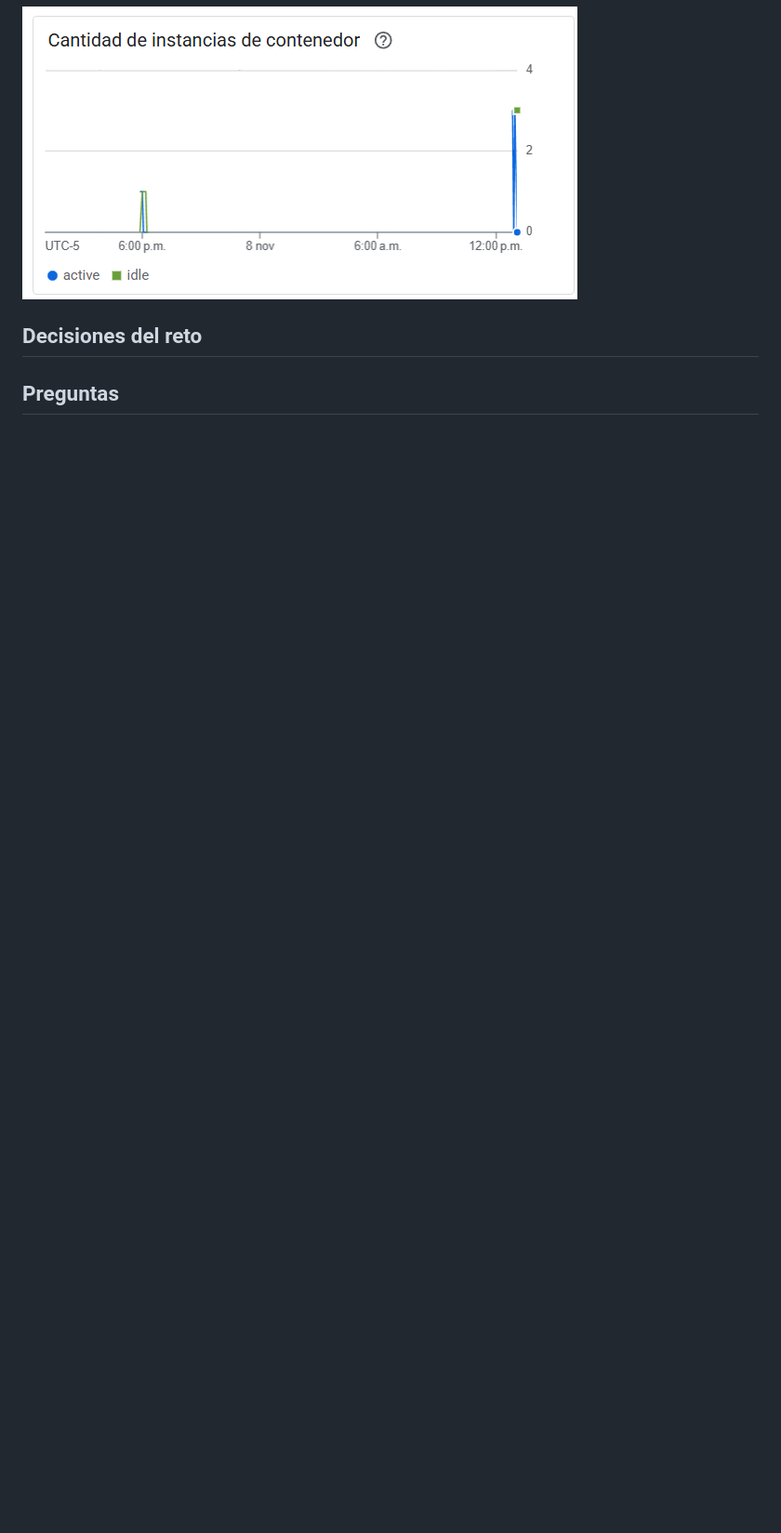
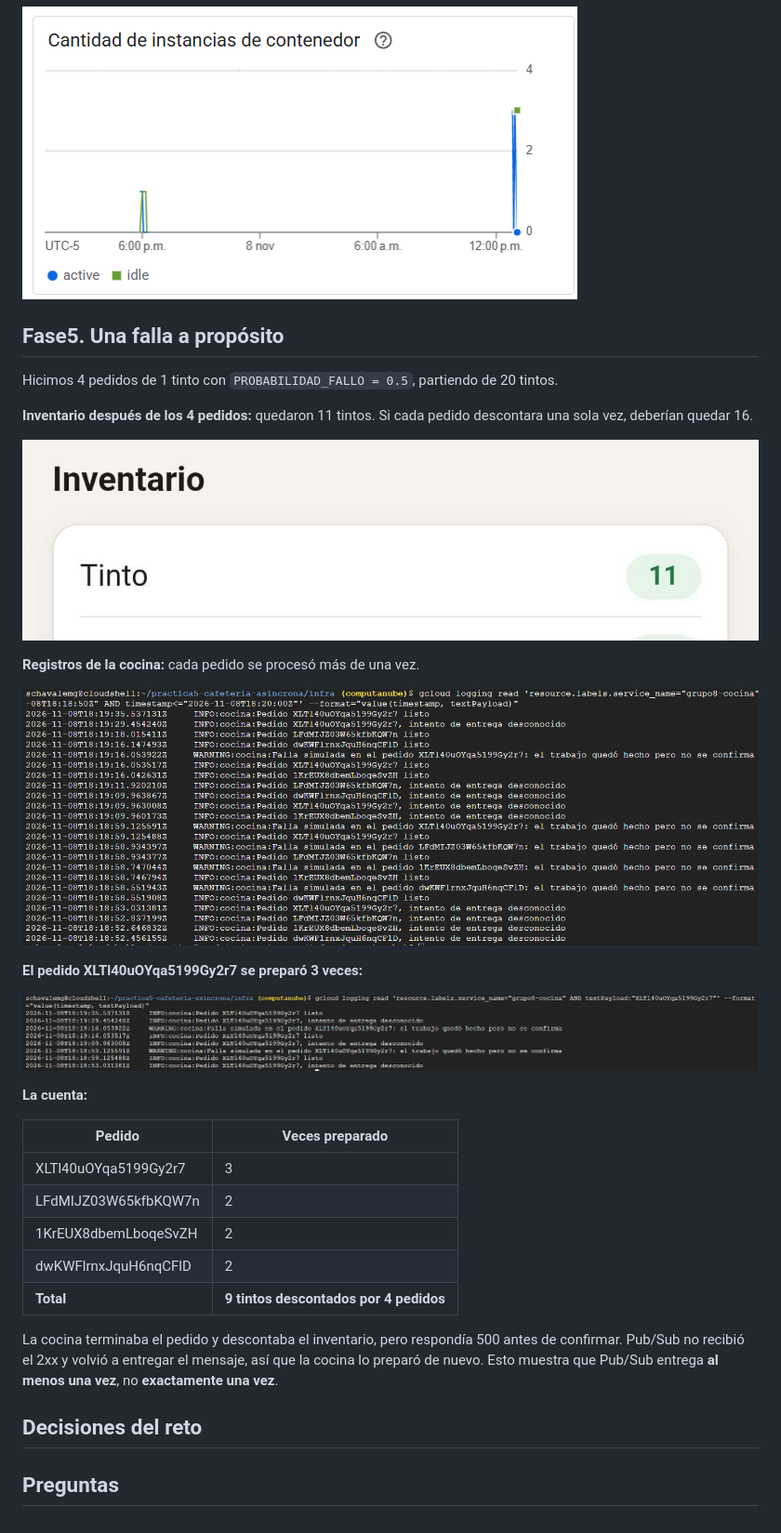
Before and after one commit to ScharidMG/practica5-cafeteria-asincrona, a Markdown page: README.md, the part around the change. Shown at 93% size. GitHub-like rendering; pictures changed too: Evidencias/Evidencia5a.jpeg (added), Evidencias/Evidencia5b.png (added), Evidencias/Evidencia5c.png (added); blank space fills up the shorter version.

Commit message:
fase 5: falla inyectada

```diff
--- a/README.md
+++ b/README.md
@@ -247,6 +247,36 @@ Frontend:
 
 ![Evidencia 4e](./Evidencias/Evidencia4e.png)
 
+## Fase5. Una falla a propósito
+
+Hicimos 4 pedidos de 1 tinto con `PROBABILIDAD_FALLO = 0.5`, partiendo de 20 tintos.
+
+**Inventario después de los 4 pedidos:** quedaron 11 tintos.
+Si cada pedido descontara una sola vez, deberían quedar 16.
+
+![Evidencia 5a](./Evidencias/Evidencia5a.jpeg)
+
+**Registros de la cocina:** cada pedido se procesó más de una vez.
+
+![Evidencia 5b](./Evidencias/Evidencia5b.png)
+
+**El pedido XLTl40uOYqa5199Gy2r7 se preparó 3 veces:**
+
+![Evidencia 5c](./Evidencias/Evidencia5c.png)
+
+**La cuenta:**
+
+| Pedido | Veces preparado |
+|---|---|
+| XLTl40uOYqa5199Gy2r7 | 3 |
+| LFdMIJZ03W65kfbKQW7n | 2 |
+| 1KrEUX8dbemLboqeSvZH | 2 |
+| dwKWFlrnxJquH6nqCFlD | 2 |
+| **Total** | **9 tintos descontados por 4 pedidos** |
+
+La cocina terminaba el pedido y descontaba el inventario, pero respondía 500 antes de confirmar.
+Pub/Sub no recibió el 2xx y volvió a entregar el mensaje, así que la cocina lo preparó de nuevo.
+Esto muestra que Pub/Sub entrega **al menos una vez**, no **exactamente una vez**.
 
 ## Decisiones del reto
 
```
